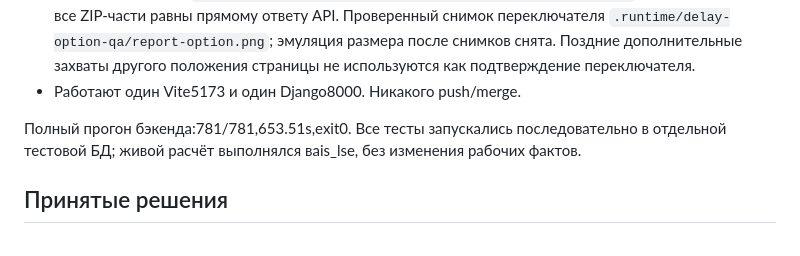
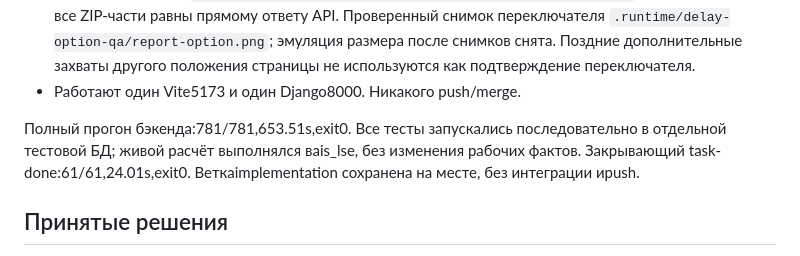
Before and after one commit to kiruha3/WorkspaceLSE, a Markdown page: docs/verification/delay-count-option-2026-10-28.md, the part around the change. GitHub-like rendering.

Commit message:
docs: close verified delay counting option stage

```diff
--- a/docs/verification/delay-count-option-2026-10-28.md
+++ b/docs/verification/delay-count-option-2026-10-28.md
@@ -19,6 +19,7 @@
 - Работают один Vite5173 и один Django8000. Никакого push/merge.
 
 Полный прогон бэкенда:781/781,653.51s,exit0. Все тесты запускались последовательно в отдельной тестовой БД; живой расчёт выполнялся вais_lse, без изменения рабочих фактов.
+Закрывающий task-done:61/61,24.01s,exit0. Веткаimplementation сохранена на месте, без интеграции иpush.
 
 ## Принятые решения
 
```
Also changed, not shown: 1 other file.
